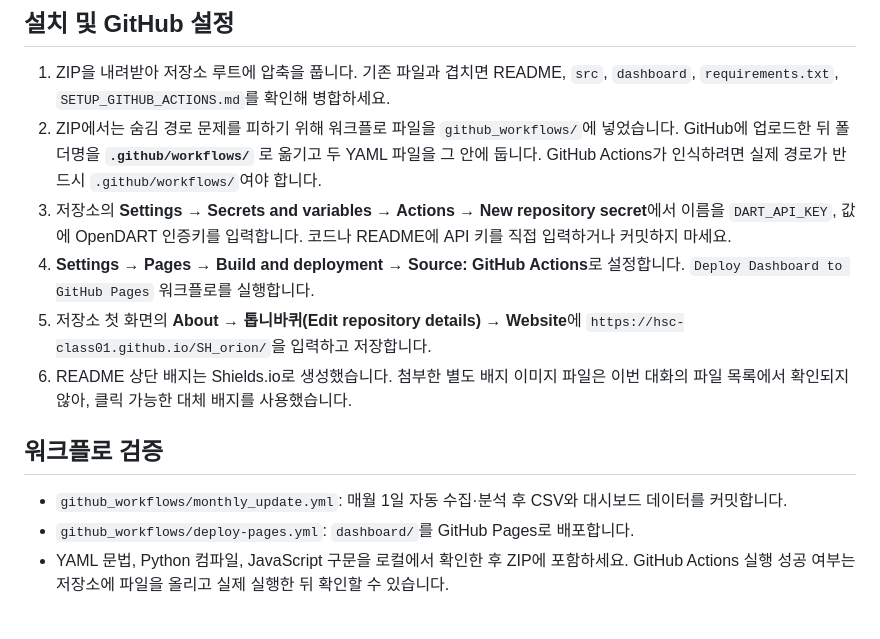
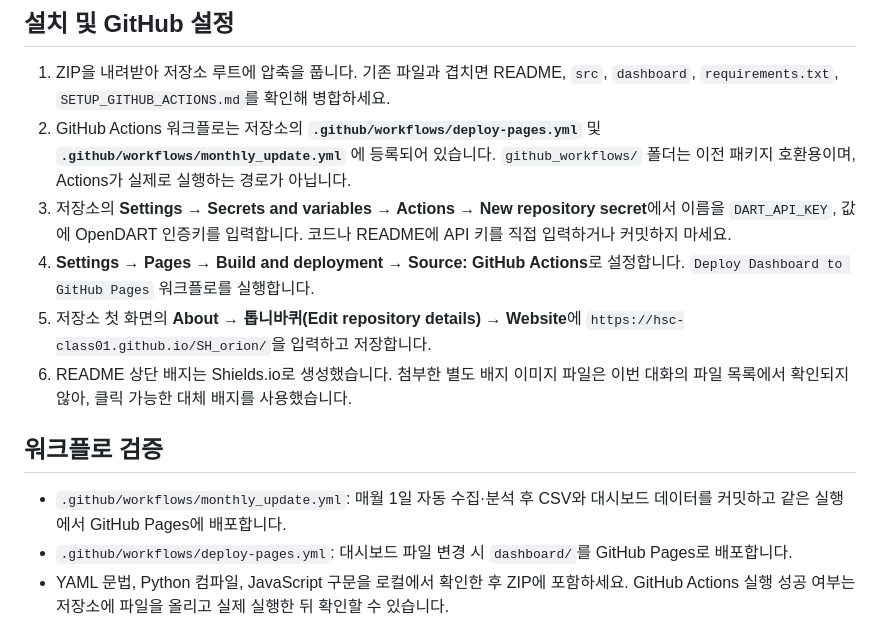
Before and after one commit to HSC-Class01/SH_orion, a Markdown page: README.md, the part around the change. GitHub-like rendering.

Commit message:
docs: clarify active GitHub Actions workflow paths

```diff
--- a/README.md
+++ b/README.md
@@ -27,15 +27,15 @@ OpenDART에서 오리온(주식코드 271560)의 사업보고서·반기보고
 
 ## 설치 및 GitHub 설정
 1. ZIP을 내려받아 저장소 루트에 압축을 풉니다. 기존 파일과 겹치면 README, `src`, `dashboard`, `requirements.txt`, `SETUP_GITHUB_ACTIONS.md`를 확인해 병합하세요.
-2. ZIP에서는 숨김 경로 문제를 피하기 위해 워크플로 파일을 `github_workflows/`에 넣었습니다. GitHub에 업로드한 뒤 폴더명을 **`.github/workflows/`** 로 옮기고 두 YAML 파일을 그 안에 둡니다. GitHub Actions가 인식하려면 실제 경로가 반드시 `.github/workflows/`여야 합니다.
+2. GitHub Actions 워크플로는 저장소의 **`.github/workflows/deploy-pages.yml`** 및 **`.github/workflows/monthly_update.yml`** 에 등록되어 있습니다. `github_workflows/` 폴더는 이전 패키지 호환용이며, Actions가 실제로 실행하는 경로가 아닙니다.
 3. 저장소의 **Settings → Secrets and variables → Actions → New repository secret**에서 이름을 `DART_API_KEY`, 값에 OpenDART 인증키를 입력합니다. 코드나 README에 API 키를 직접 입력하거나 커밋하지 마세요.
 4. **Settings → Pages → Build and deployment → Source: GitHub Actions**로 설정합니다. `Deploy Dashboard to GitHub Pages` 워크플로를 실행합니다.
 5. 저장소 첫 화면의 **About → 톱니바퀴(Edit repository details) → Website**에 `https://hsc-class01.github.io/SH_orion/`을 입력하고 저장합니다.
 6. README 상단 배지는 Shields.io로 생성했습니다. 첨부한 별도 배지 이미지 파일은 이번 대화의 파일 목록에서 확인되지 않아, 클릭 가능한 대체 배지를 사용했습니다.
 
 ## 워크플로 검증
-- `github_workflows/monthly_update.yml`: 매월 1일 자동 수집·분석 후 CSV와 대시보드 데이터를 커밋합니다.
-- `github_workflows/deploy-pages.yml`: `dashboard/`를 GitHub Pages로 배포합니다.
+- `.github/workflows/monthly_update.yml`: 매월 1일 자동 수집·분석 후 CSV와 대시보드 데이터를 커밋하고 같은 실행에서 GitHub Pages에 배포합니다.
+- `.github/workflows/deploy-pages.yml`: 대시보드 파일 변경 시 `dashboard/`를 GitHub Pages로 배포합니다.
 - YAML 문법, Python 컴파일, JavaScript 구문을 로컬에서 확인한 후 ZIP에 포함하세요. GitHub Actions 실행 성공 여부는 저장소에 파일을 올리고 실제 실행한 뒤 확인할 수 있습니다.
 
 ## 국내 Peer Firms (참고 비교군)
```
